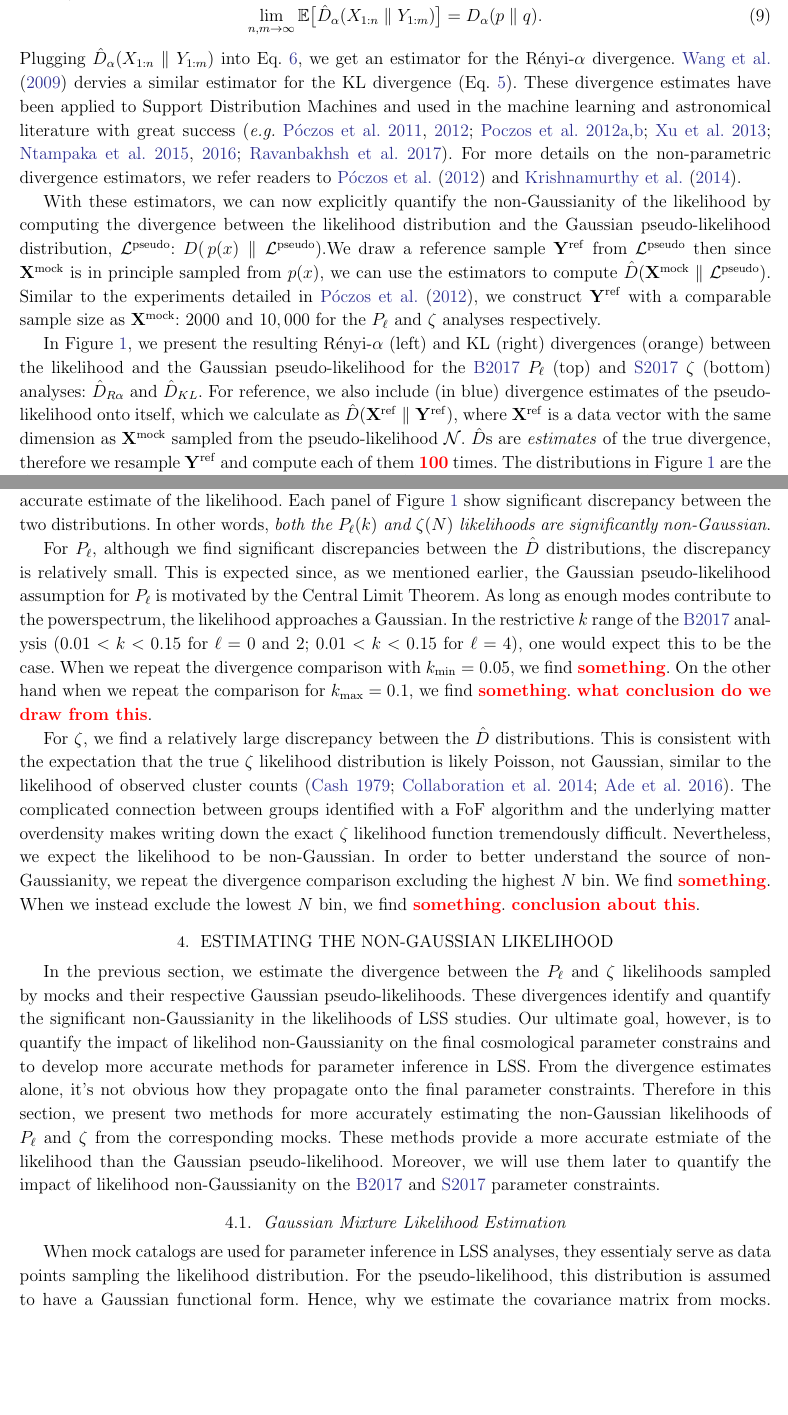
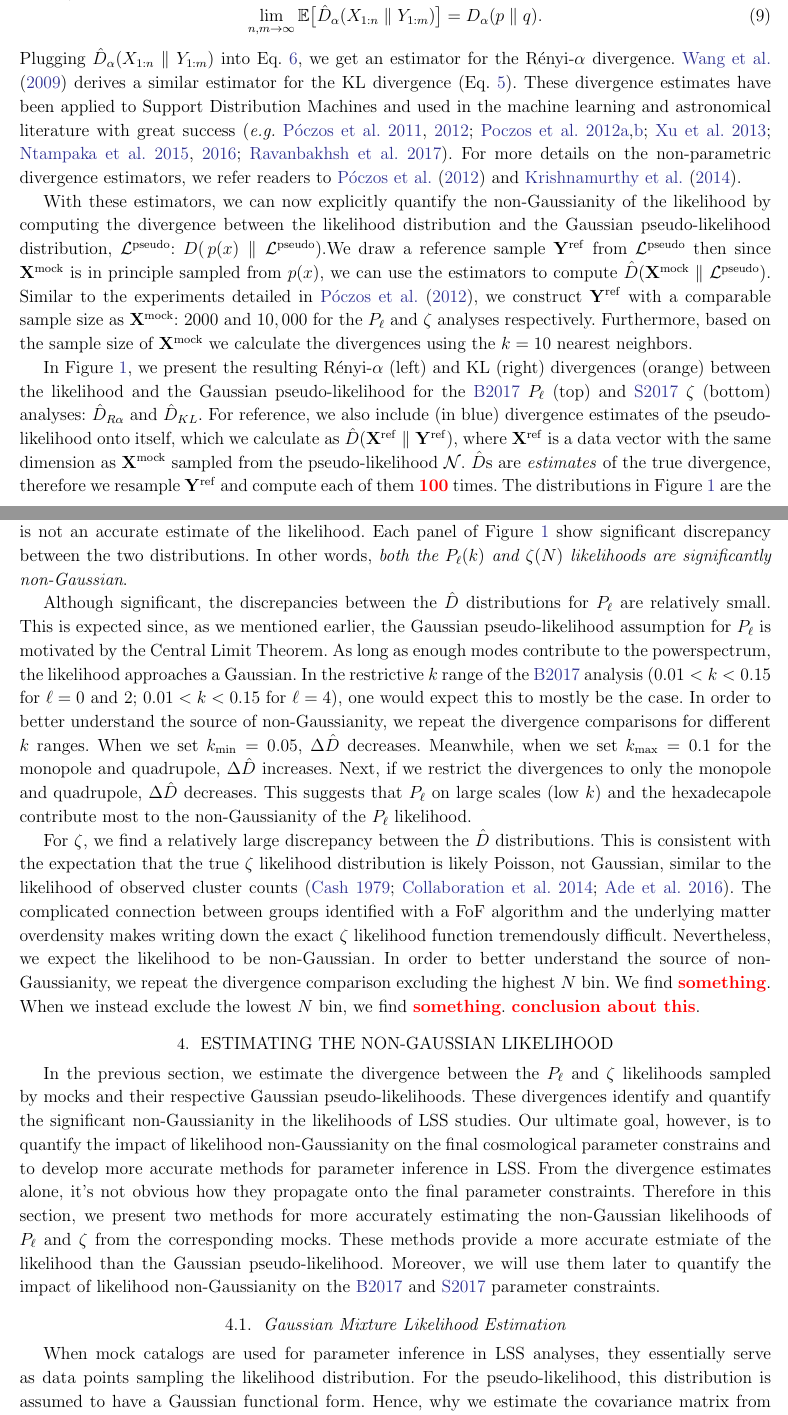
Before and after one commit to changhoonhahn/nonGaussLike, a LaTeX paper (paper/ngl.tex, which reads paper/vc.tex): two parts of pages 7 and 8 of 25, joined at a grey line, cut so that both start at the same text, the shorter picture padded with empty space. Compiled offline with pdfLaTeX; an older LaTeX class or package is replaced by its successor.

```diff
--- a/paper/ngl.tex
+++ b/paper/ngl.tex
@@ -448,7 +447,7 @@
 \lim_{n, m \rightarrow \infty} \mathbb{E} \big[ \hat{D}_{\alpha} (X_{1:n} \parallel Y_{1:m}) \big] = D_{\alpha} (p \parallel q).
 \eeq
 Plugging $\hat{D}_{\alpha}(X_{1:n} \parallel Y_{1:m})$ into Eq.~\ref{eq:renyi},
-we get an estimator for the R\'enyi-$\alpha$ divergence. \cite{wang2009} dervies
+we get an estimator for the R\'enyi-$\alpha$ divergence. \cite{wang2009} derives
 a similar estimator for the KL divergence~(Eq.~\ref{eq:kl}).
 %We note that while the divergence estimators converge to the true divergence with a large enough samples, with a limited number of samples from the distribution, the estimators are noisy.
 These divergence estimates have been applied to Support Distribution Machines
@@ -469,6 +468,8 @@
 Similar to the experiments detailed in \cite{poczos2012},
 we construct ${\bf Y}^\mathrm{ref}$ with a comparable sample size as $\Xmock$:
 $2000$ and $10,000$ for the $P_\ell$ and $\zeta$ analyses respectively.
+Furthermore, based on the sample size of $\Xmock$ we calculate the
+divergences using the $k=10$ nearest neighbors.
 
 In Figure~\ref{fig:div_gauss}, we present the resulting \Ralpha~(left)
 and KL (right) divergences (orange) between the likelihood and the
@@ -483,22 +484,25 @@
 distributions, which illustrate the uncertainty of $\hat{D}$. The
 discrepancy between the $\hat{D}(\, p(x) \parallel \mathcal{L}^\mathrm{pseudo})$
 distributions and the reference $\hat{D}(\Xref \parallel \Yref)$ distribution
-implies that the pseudo-likelihood is not an accurate estimate of the
+($\Delta \hat{D}$) implies that the pseudo-likelihood is not an accurate estimate of the
 likelihood. Each panel of Figure~\ref{fig:div_gauss} show significant
 discrepancy between the two distributions. In other words, \emph{both
 the $P_\ell(k)$ and $\zeta(N)$ likelihoods are significantly non-Gaussian}.
 
-For $P_\ell$, although we find significant discrepancies between the
-$\hat{D}$ distributions, the discrepancy is relatively small. This is
-expected since, as we mentioned earlier, the Gaussian pseudo-likelihood
-assumption for $P_\ell$ is motivated by the Central Limit Theorem. As
-long as enough modes contribute to the powerspectrum, the likelihood
-approaches a Gaussian. In the restrictive $k$ range of the \Beut~analysis
-($0.01 < k < 0.15$ for $\ell = 0$ and $2$; $0.01 < k < 0.15$ for $\ell = 4$),
-one would expect this to be the case. When we repeat the divergence
-comparison with $k_\mathrm{min} = 0.05$, we find \todo{something}. On
-the other hand when we repeat the comparison for $k_\mathrm{max} = 0.1$,
-we find \todo{something}. \todo{what conclusion do we draw from this}.
+Although significant, the discrepancies between the $\hat{D}$ distributions
+for $P_\ell$ are relatively small. This is expected since, as we mentioned
+earlier, the Gaussian pseudo-likelihood assumption for $P_\ell$ is motivated
+by the Central Limit Theorem. As long as enough modes contribute to the
+powerspectrum, the likelihood approaches a Gaussian. In the restrictive
+$k$ range of the \Beut~analysis ($0.01 < k < 0.15$ for $\ell = 0$ and $2$; $0.01 < k < 0.15$ for $\ell = 4$),
+one would expect this to mostly be the case. In order to better understand
+the source of non-Gaussianity, we repeat the divergence comparisons for
+different $k$ ranges. When we set $k_\mathrm{min} = 0.05$, $\Delta \hat{D}$
+decreases. Meanwhile, when we set $k_\mathrm{max} = 0.1$ for the monopole
+and quadrupole, $\Delta \hat{D}$ increases. Next, if we restrict
+the divergences to only the monopole and quadrupole, $\Delta \hat{D}$ decreases.
+This suggests that $P_\ell$ on large scales (low $k$) and the hexadecapole
+contribute most to the non-Gaussianity of the $P_\ell$ likelihood.
 
 For $\zeta$, we find a relatively large discrepancy between the $\hat{D}$
 distributions. This is consistent with the expectation that the true
@@ -545,7 +549,7 @@
 $P_\ell$ and $\zeta$ likelihoods sampled by mocks and their respective
 Gaussian pseudo-likelihoods. These divergences identify and quantify
 the significant non-Gaussianity in the likelihoods of LSS studies.
-Our ultimate goal, however, is to quantify the impact of likelihod
+Our ultimate goal, however, is to quantify the impact of likelihood
 non-Gaussianity on the final cosmological parameter constrains and
 to develop more accurate methods for parameter inference in LSS.
 From the divergence estimates alone, it's not obvious how they propagate
@@ -559,7 +563,7 @@
 
 \subsection{Gaussian Mixture Likelihood Estimation} \label{sec:gmm}
 When mock catalogs are used for parameter inference in LSS analyses,
-they essentialy serve as data points sampling the likelihood distribution.
+they essentially serve as data points sampling the likelihood distribution.
 For the pseudo-likelihood, this distribution is assumed to have a
 Gaussian functional form. Hence, why we estimate the covariance matrix
 from mocks. However, the Gaussian functional form, or any functional form for
--- a/paper/vc.tex
+++ b/paper/vc.tex
@@ -1,3 +1,3 @@
 %%% This file is generated by the Makefile.
 \newcommand{\giturl}{\url{https://github.com/changhoonhahn/nonGaussLike}}
-\newcommand{\githash}{e4b9993}\newcommand{\gitdate}{2017-12-28}\newcommand{\gitauthor}{ChangHoon Hahn}
+\newcommand{\githash}{078b579}\newcommand{\gitdate}{2017-12-28}\newcommand{\gitauthor}{ChangHoon Hahn}
```
Also changed, not shown: paper/ngl.pdf, paper/ngl.tex (49 more changed lines).
